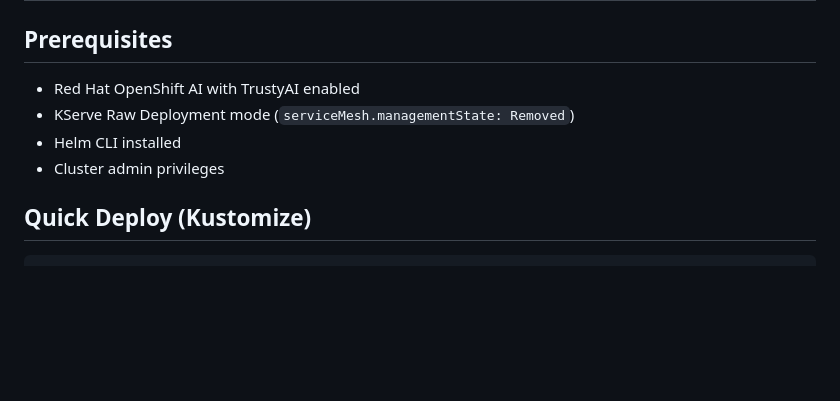
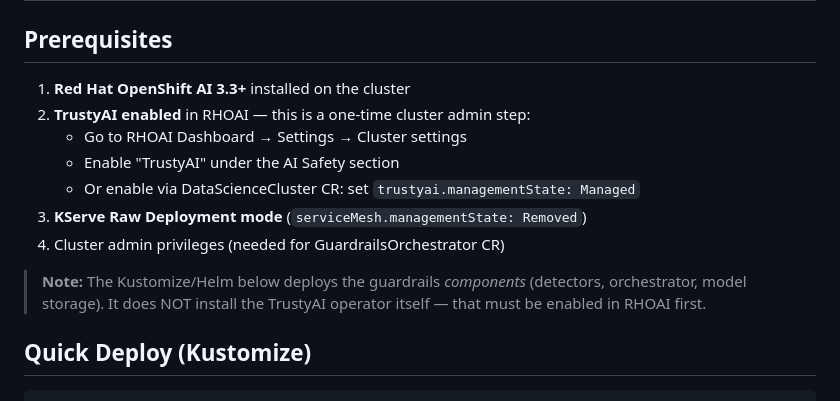
Before and after one commit to gymnatics/Marketing-Assistant-Demo, a Markdown page: k8s/guardrails/README.md, the part around the change. GitHub-like rendering; blank space fills up the shorter version.

Commit message:
docs: clarify TrustyAI operator must be enabled before guardrails deploy
Added step-by-step prerequisites: RHOAI installed → TrustyAI enabled
(via dashboard or DataScienceCluster CR) → then deploy components.

```diff
--- a/k8s/guardrails/README.md
+++ b/k8s/guardrails/README.md
@@ -2,10 +2,15 @@
 
 ## Prerequisites
 
-- Red Hat OpenShift AI with TrustyAI enabled
-- KServe Raw Deployment mode (`serviceMesh.managementState: Removed`)
-- Helm CLI installed
-- Cluster admin privileges
+1. **Red Hat OpenShift AI 3.3+** installed on the cluster
+2. **TrustyAI enabled** in RHOAI — this is a one-time cluster admin step:
+   - Go to RHOAI Dashboard → Settings → Cluster settings
+   - Enable "TrustyAI" under the AI Safety section
+   - Or enable via DataScienceCluster CR: set `trustyai.managementState: Managed`
+3. **KServe Raw Deployment mode** (`serviceMesh.managementState: Removed`)
+4. Cluster admin privileges (needed for GuardrailsOrchestrator CR)
+
+> **Note:** The Kustomize/Helm below deploys the guardrails *components* (detectors, orchestrator, model storage). It does NOT install the TrustyAI operator itself — that must be enabled in RHOAI first.
 
 ## Quick Deploy (Kustomize)
 
```
